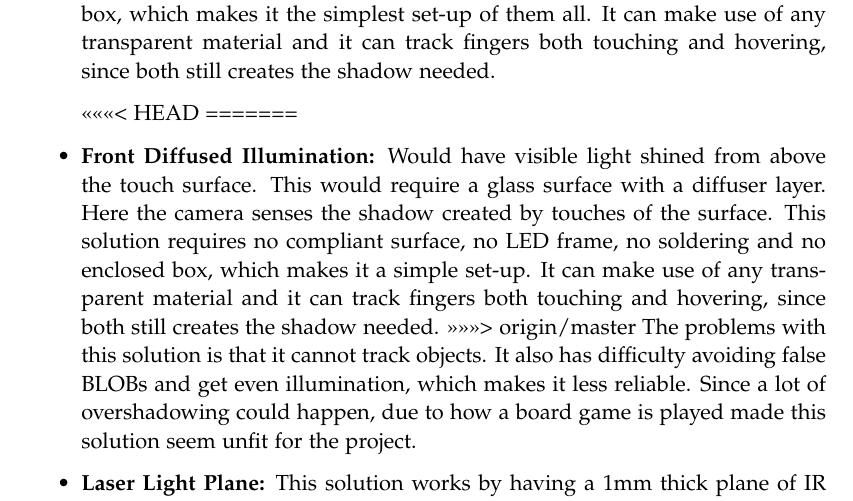
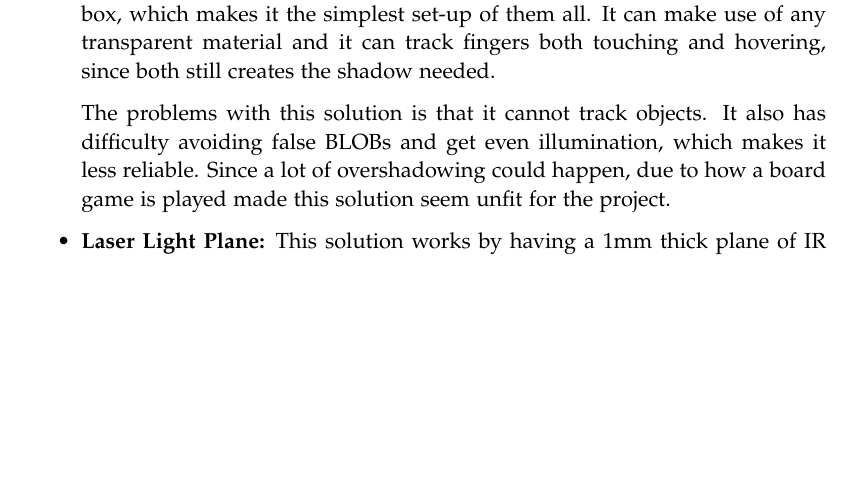
Before and after one commit to kaas-/mta15341-report, a LaTeX thesis (master.tex, which reads sections/Implementation.tex): part of page 31 of 54, cut so that both start at the same text, the shorter picture padded with empty space. Compiled offline with pdfLaTeX.

Commit message:
Trying to fix the MERGING

```diff
--- a/sections/Implementation.tex
+++ b/sections/Implementation.tex
@@ -27,10 +27,6 @@ This solution does not require an enclosed box, has strong contrasted BLOBs, all
 
 \item \textbf{Front Diffused Illumination:} Visible light is shined from above the touch surface. This would require a glass surface with a diffuser layer. Here the camera senses the shadow created by touches of the surface. This solution requires no compliant surface, no LED frame, no soldering and no enclosed box, which makes it the simplest set-up of them all. It can make use of any transparent material and it can track fingers both touching and hovering, since both still creates the shadow needed.
 
-<<<<<<< HEAD
-=======
-\item \textbf{Front Diffused Illumination:} Would have visible light shined from above the touch surface. This would require a glass surface with a diffuser layer. Here the camera senses the shadow created by touches of the surface. This solution requires no compliant surface, no LED frame, no soldering and no enclosed box, which makes it a simple set-up. It can make use of any transparent material and it can track fingers both touching and hovering, since both still creates the shadow needed.
->>>>>>> origin/master
 The problems with this solution is that  it cannot track objects. It also has difficulty avoiding false BLOBs and get even illumination, which makes it less reliable. Since a lot of overshadowing could happen, due to how a board game is played made this solution seem unfit for the project.
 
 \item \textbf{Laser Light Plane:} This solution works by having a 1mm thick plane of IR light shined right above the surface by lasers. Whatever is in close contact with the surface, for example a fingertip, causes the light to scatter downwards to be seen as a BLOB by a webcam. Just as with front DI, LLP has a simple set-up which can use any transparent material as surface, and does not require a LED frame, an enclosed box or a compliant surface. It is also described as a cheap solution. The problems with LLP lies it its inability to track objects and being pressure sensitive. More importantly, it can have problems with several touches or objects can block the lasers for each other. This could be a problem, if we for example had game pieces on the board, which makes this solution unusable for this project's problem.
```
